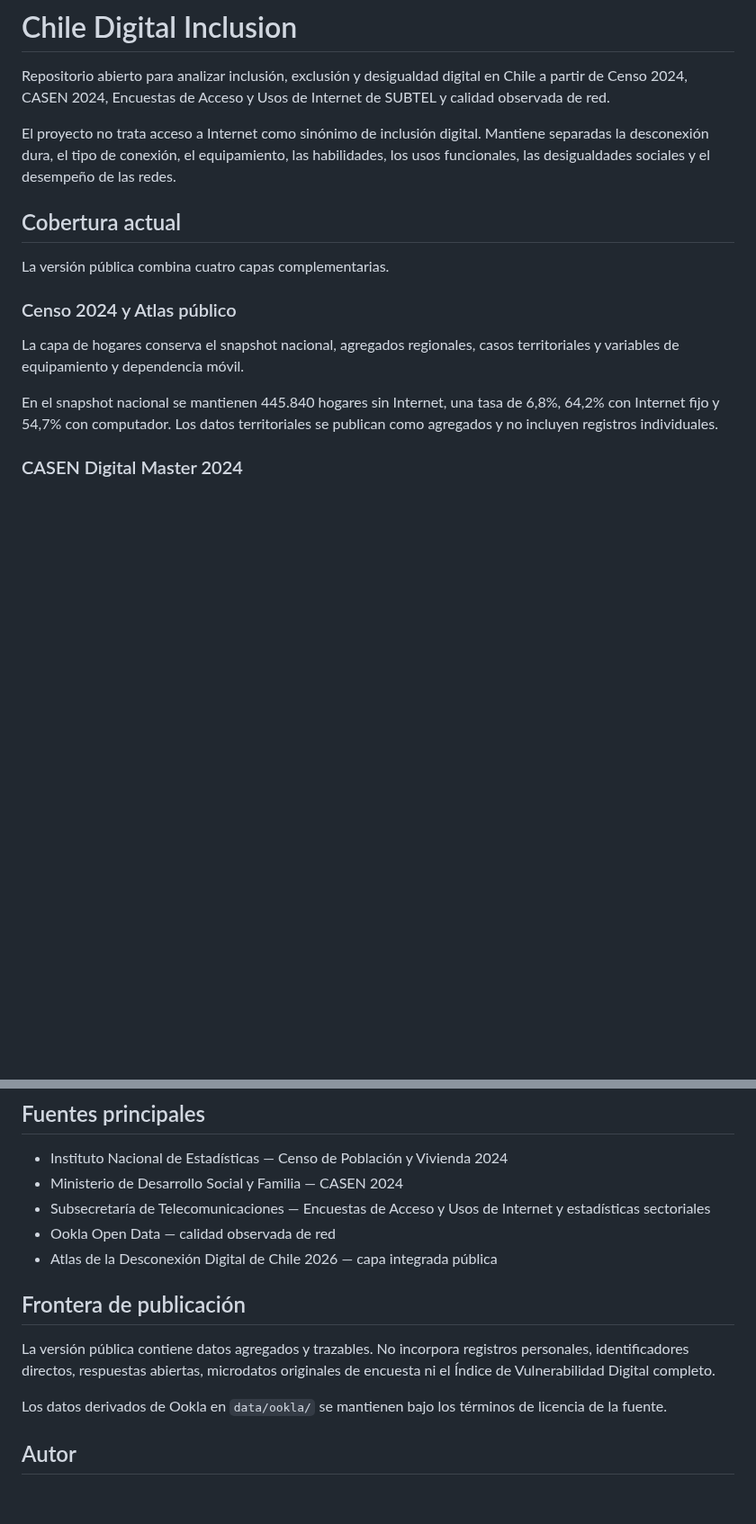
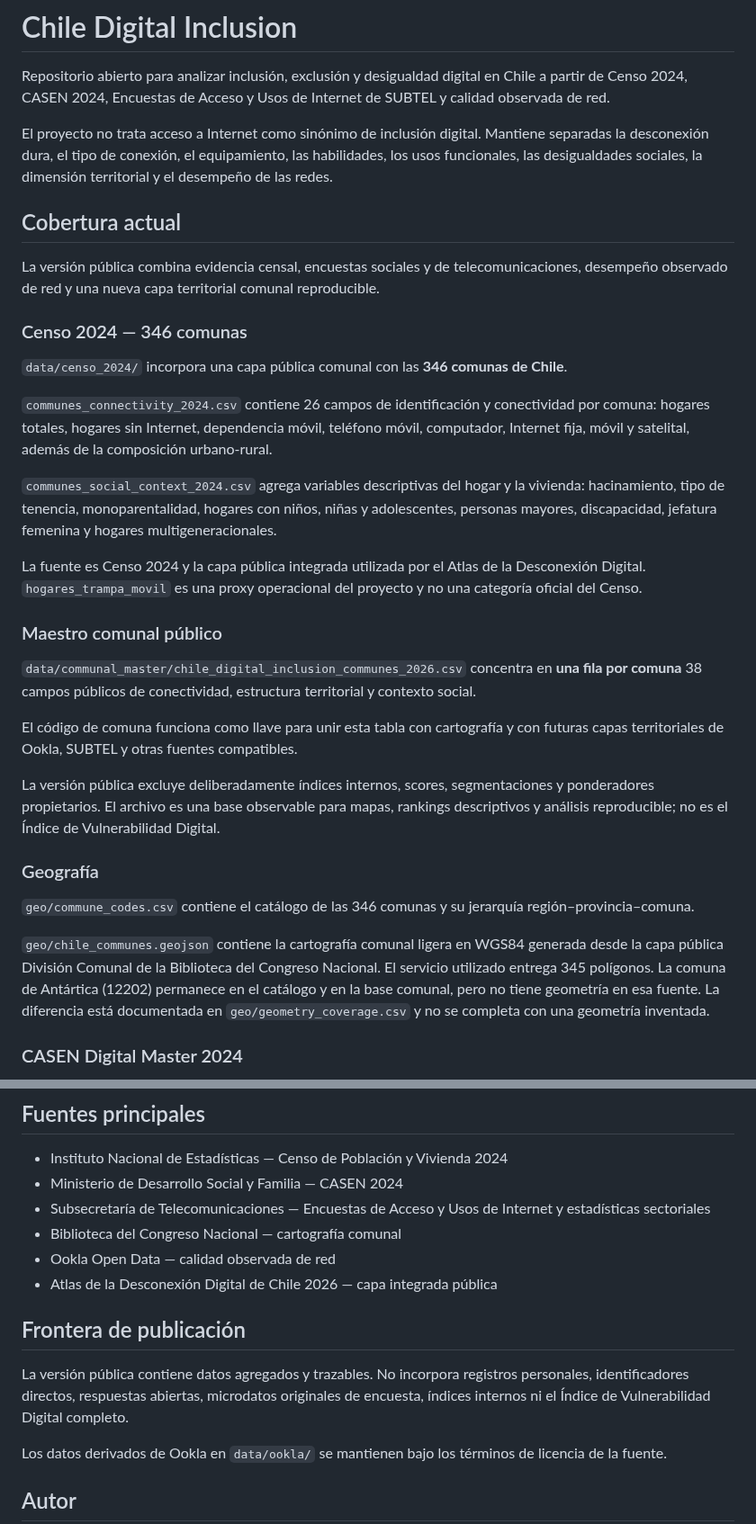
Before and after one commit to selguetagodoy/Chile-Digital-Inclusion, a Markdown page: README.md, 2 parts joined by grey strips. Shown at 90% size. GitHub-like rendering; blank space fills up the shorter version.

```diff
--- a/README.md
+++ b/README.md
@@ -2,17 +2,35 @@
 
 Repositorio abierto para analizar inclusión, exclusión y desigualdad digital en Chile a partir de Censo 2024, CASEN 2024, Encuestas de Acceso y Usos de Internet de SUBTEL y calidad observada de red.
 
-El proyecto no trata acceso a Internet como sinónimo de inclusión digital. Mantiene separadas la desconexión dura, el tipo de conexión, el equipamiento, las habilidades, los usos funcionales, las desigualdades sociales y el desempeño de las redes.
+El proyecto no trata acceso a Internet como sinónimo de inclusión digital. Mantiene separadas la desconexión dura, el tipo de conexión, el equipamiento, las habilidades, los usos funcionales, las desigualdades sociales, la dimensión territorial y el desempeño de las redes.
 
 ## Cobertura actual
 
-La versión pública combina cuatro capas complementarias.
+La versión pública combina evidencia censal, encuestas sociales y de telecomunicaciones, desempeño observado de red y una nueva capa territorial comunal reproducible.
 
-### Censo 2024 y Atlas público
+### Censo 2024 — 346 comunas
 
-La capa de hogares conserva el snapshot nacional, agregados regionales, casos territoriales y variables de equipamiento y dependencia móvil.
+`data/censo_2024/` incorpora una capa pública comunal con las **346 comunas de Chile**.
 
-En el snapshot nacional se mantienen 445.840 hogares sin Internet, una tasa de 6,8%, 64,2% con Internet fijo y 54,7% con computador. Los datos territoriales se publican como agregados y no incluyen registros individuales.
+`communes_connectivity_2024.csv` contiene 26 campos de identificación y conectividad por comuna: hogares totales, hogares sin Internet, dependencia móvil, teléfono móvil, computador, Internet fija, móvil y satelital, además de la composición urbano-rural.
+
+`communes_social_context_2024.csv` agrega variables descriptivas del hogar y la vivienda: hacinamiento, tipo de tenencia, monoparentalidad, hogares con niños, niñas y adolescentes, personas mayores, discapacidad, jefatura femenina y hogares multigeneracionales.
+
+La fuente es Censo 2024 y la capa pública integrada utilizada por el Atlas de la Desconexión Digital. `hogares_trampa_movil` es una proxy operacional del proyecto y no una categoría oficial del Censo.
+
+### Maestro comunal público
+
+`data/communal_master/chile_digital_inclusion_communes_2026.csv` concentra en **una fila por comuna** 38 campos públicos de conectividad, estructura territorial y contexto social.
+
+El código de comuna funciona como llave para unir esta tabla con cartografía y con futuras capas territoriales de Ookla, SUBTEL y otras fuentes compatibles.
+
+La versión pública excluye deliberadamente índices internos, scores, segmentaciones y ponderadores propietarios. El archivo es una base observable para mapas, rankings descriptivos y análisis reproducible; no es el Índice de Vulnerabilidad Digital.
+
+### Geografía
+
+`geo/commune_codes.csv` contiene el catálogo de las 346 comunas y su jerarquía región–provincia–comuna.
+
+`geo/chile_communes.geojson` contiene la cartografía comunal ligera en WGS84 generada desde la capa pública División Comunal de la Biblioteca del Congreso Nacional. El servicio utilizado entrega 345 polígonos. La comuna de Antártica (12202) permanece en el catálogo y en la base comunal, pero no tiene geometría en esa fuente. La diferencia está documentada en `geo/geometry_coverage.csv` y no se completa con una geometría inventada.
 
 ### CASEN Digital Master 2024
 
@@ -132,12 +135,13 @@ Ookla mide desempeño donde existieron tests. Complementa, pero no reemplaza, la
 - Instituto Nacional de Estadísticas — Censo de Población y Vivienda 2024
 - Ministerio de Desarrollo Social y Familia — CASEN 2024
 - Subsecretaría de Telecomunicaciones — Encuestas de Acceso y Usos de Internet y estadísticas sectoriales
+- Biblioteca del Congreso Nacional — cartografía comunal
 - Ookla Open Data — calidad observada de red
 - Atlas de la Desconexión Digital de Chile 2026 — capa integrada pública
 
 ## Frontera de publicación
 
-La versión pública contiene datos agregados y trazables. No incorpora registros personales, identificadores directos, respuestas abiertas, microdatos originales de encuesta ni el Índice de Vulnerabilidad Digital completo.
+La versión pública contiene datos agregados y trazables. No incorpora registros personales, identificadores directos, respuestas abiertas, microdatos originales de encuesta, índices internos ni el Índice de Vulnerabilidad Digital completo.
 
 Los datos derivados de Ookla en `data/ookla/` se mantienen bajo los términos de licencia de la fuente.
 
```
Also changed, not shown: other parts of README.md (+9 -24 lines).
